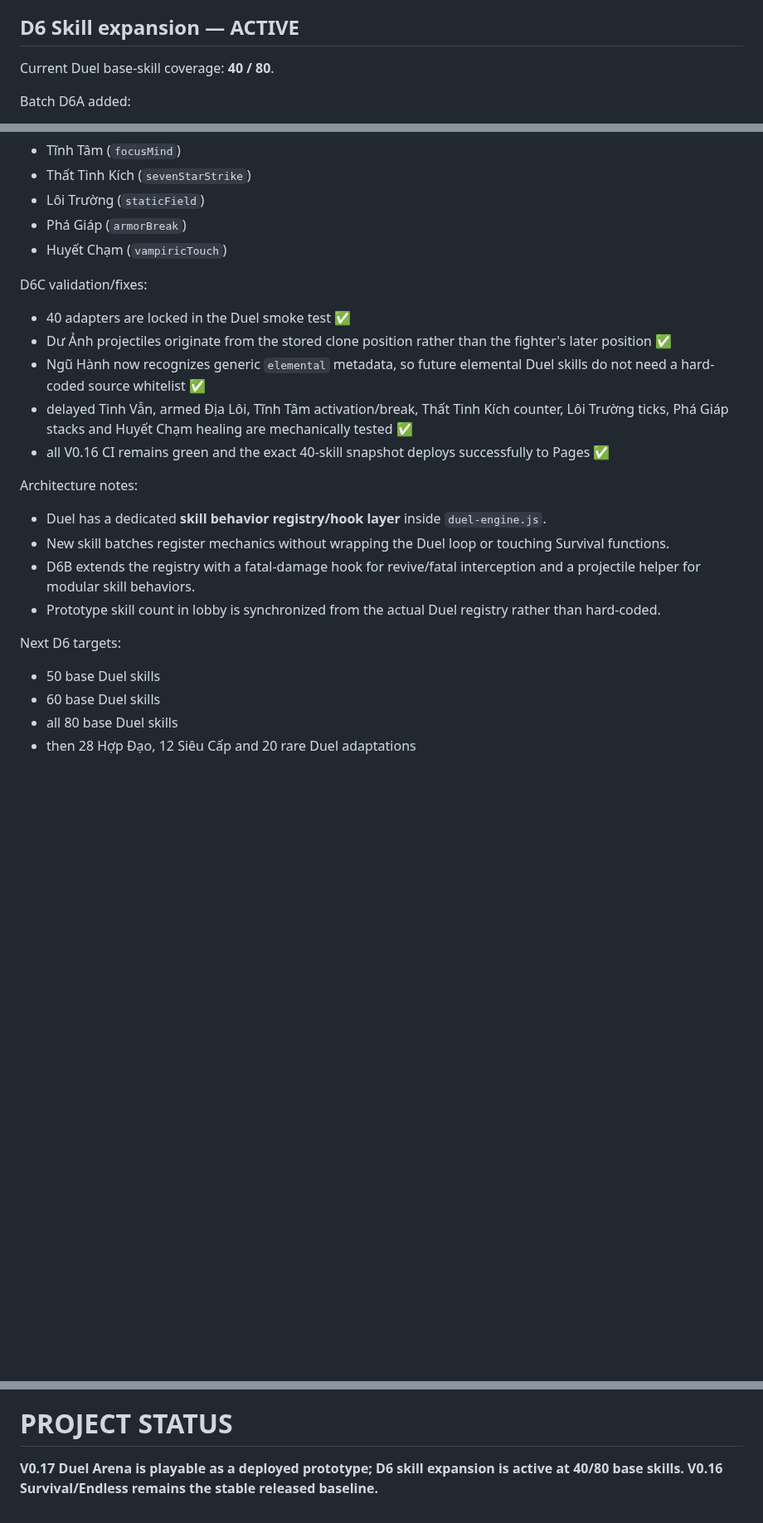
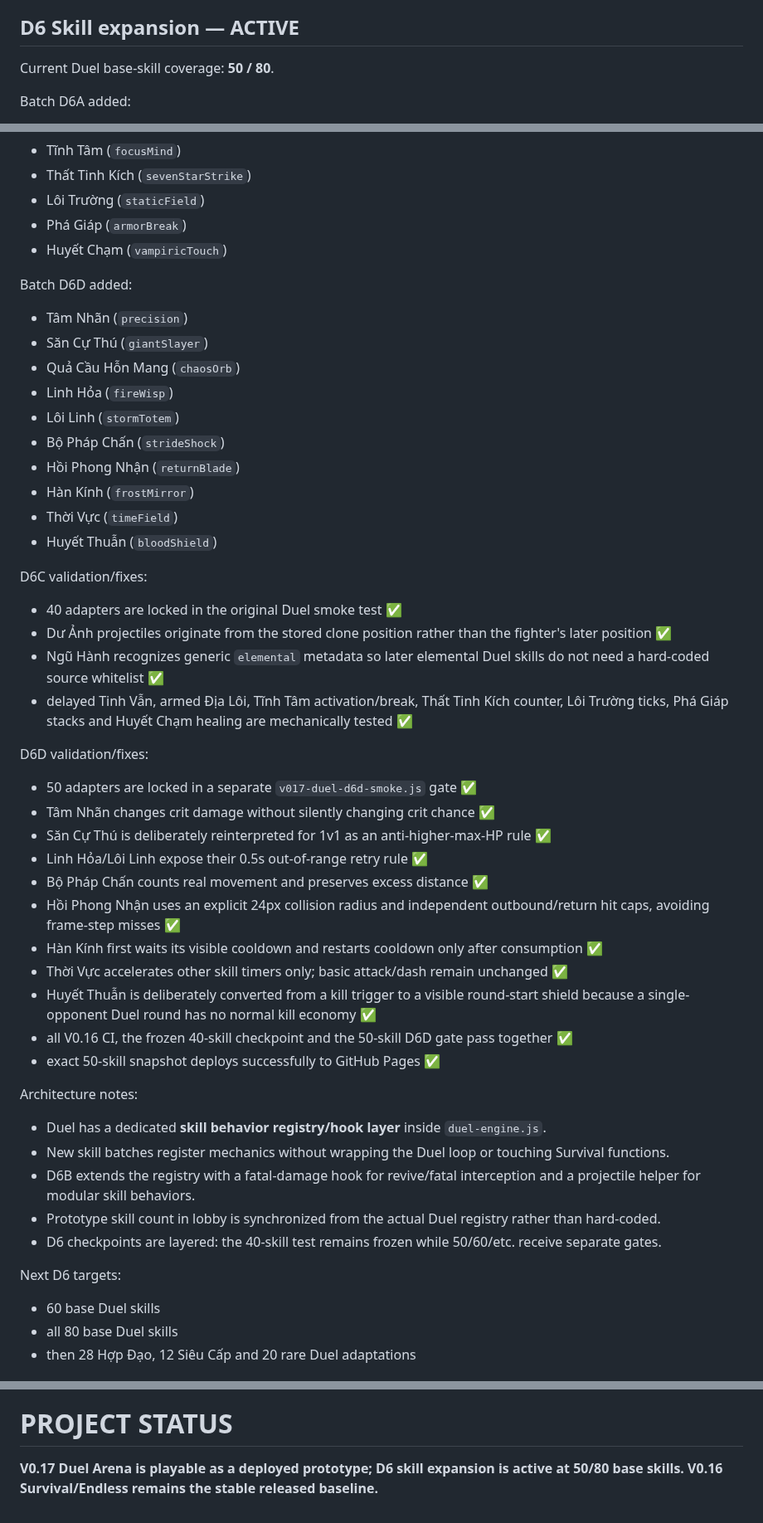
Before and after one commit to VGpro9X/auto-battle-roguelite, a Markdown page: ROADMAP.md, 3 parts joined by grey strips. Shown at 83% size. GitHub-like rendering; blank space fills up the shorter version.

Commit message:
V0.17 D6D: record 50-skill Duel checkpoint

```diff
--- a/ROADMAP.md
+++ b/ROADMAP.md
@@ -152,7 +152,7 @@ Locked core direction:
 - desktop/mobile hands-on visual/play feel sign-off: pending
 
 ## D6 Skill expansion — ACTIVE
-Current Duel base-skill coverage: **40 / 80**.
+Current Duel base-skill coverage: **50 / 80**.
 
 Batch D6A added:
 - Đoạt Mệnh (`execution`)
@@ -184,21 +184,45 @@ Batch D6C added:
 - Phá Giáp (`armorBreak`)
 - Huyết Chạm (`vampiricTouch`)
 
+Batch D6D added:
+- Tâm Nhãn (`precision`)
+- Săn Cự Thú (`giantSlayer`)
+- Quả Cầu Hỗn Mang (`chaosOrb`)
+- Linh Hỏa (`fireWisp`)
+- Lôi Linh (`stormTotem`)
+- Bộ Pháp Chấn (`strideShock`)
+- Hồi Phong Nhận (`returnBlade`)
+- Hàn Kính (`frostMirror`)
+- Thời Vực (`timeField`)
+- Huyết Thuẫn (`bloodShield`)
+
 D6C validation/fixes:
-- 40 adapters are locked in the Duel smoke test ✅
+- 40 adapters are locked in the original Duel smoke test ✅
 - Dư Ảnh projectiles originate from the stored clone position rather than the fighter's later position ✅
-- Ngũ Hành now recognizes generic `elemental` metadata, so future elemental Duel skills do not need a hard-coded source whitelist ✅
+- Ngũ Hành recognizes generic `elemental` metadata so later elemental Duel skills do not need a hard-coded source whitelist ✅
 - delayed Tinh Vẫn, armed Địa Lôi, Tĩnh Tâm activation/break, Thất Tinh Kích counter, Lôi Trường ticks, Phá Giáp stacks and Huyết Chạm healing are mechanically tested ✅
-- all V0.16 CI remains green and the exact 40-skill snapshot deploys successfully to Pages ✅
+
+D6D validation/fixes:
+- 50 adapters are locked in a separate `v017-duel-d6d-smoke.js` gate ✅
+- Tâm Nhãn changes crit damage without silently changing crit chance ✅
+- Săn Cự Thú is deliberately reinterpreted for 1v1 as an anti-higher-max-HP rule ✅
+- Linh Hỏa/Lôi Linh expose their 0.5s out-of-range retry rule ✅
+- Bộ Pháp Chấn counts real movement and preserves excess distance ✅
+- Hồi Phong Nhận uses an explicit 24px collision radius and independent outbound/return hit caps, avoiding frame-step misses ✅
+- Hàn Kính first waits its visible cooldown and restarts cooldown only after consumption ✅
+- Thời Vực accelerates other skill timers only; basic attack/dash remain unchanged ✅
+- Huyết Thuẫn is deliberately converted from a kill trigger to a visible round-start shield because a single-opponent Duel round has no normal kill economy ✅
+- all V0.16 CI, the frozen 40-skill checkpoint and the 50-skill D6D gate pass together ✅
+- exact 50-skill snapshot deploys successfully to GitHub Pages ✅
 
 Architecture notes:
 - Duel has a dedicated **skill behavior registry/hook layer** inside `duel-engine.js`.
 - New skill batches register mechanics without wrapping the Duel loop or touching Survival functions.
 - D6B extends the registry with a fatal-damage hook for revive/fatal interception and a projectile helper for modular skill behaviors.
 - Prototype skill count in lobby is synchronized from the actual Duel registry rather than hard-coded.
+- D6 checkpoints are layered: the 40-skill test remains frozen while 50/60/etc. receive separate gates.
 
 Next D6 targets:
-- 50 base Duel skills
 - 60 base Duel skills
 - all 80 base Duel skills
 - then 28 Hợp Đạo, 12 Siêu Cấp and 20 rare Duel adaptations
@@ -211,4 +235,4 @@ Next D6 targets:
 - optional future air/jump mechanics only after explicit design
 
 # PROJECT STATUS
-**V0.17 Duel Arena is playable as a deployed prototype; D6 skill expansion is active at 40/80 base skills. V0.16 Survival/Endless remains the stable released baseline.**
+**V0.17 Duel Arena is playable as a deployed prototype; D6 skill expansion is active at 50/80 base skills. V0.16 Survival/Endless remains the stable released baseline.**
```
